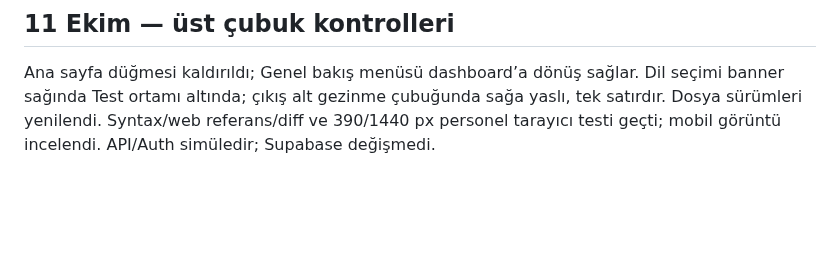
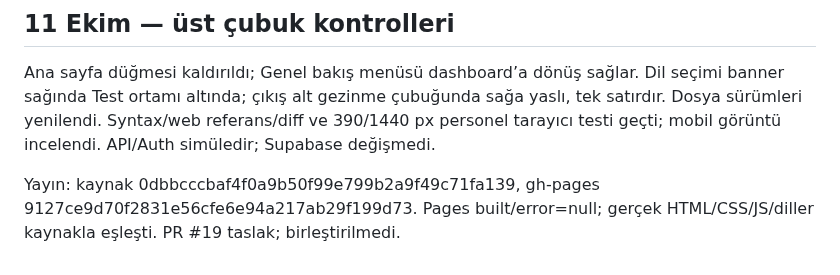
Before and after one commit to Vetmaster/romway, a Markdown page: docs/INCELEME.md, the part around the change. GitHub-like rendering; blank space fills up the shorter version.

```diff
--- a/docs/INCELEME.md
+++ b/docs/INCELEME.md
@@ -176,3 +176,5 @@ Yayın: kaynak 1fe8b00a7c3aead0891046f69ee89f18243ce66a, gh-pages 15747861e53b0d
 ## 11 Ekim — üst çubuk kontrolleri
 
 Ana sayfa düğmesi kaldırıldı; Genel bakış menüsü dashboard’a dönüş sağlar. Dil seçimi banner sağında Test ortamı altında; çıkış alt gezinme çubuğunda sağa yaslı, tek satırdır. Dosya sürümleri yenilendi. Syntax/web referans/diff ve 390/1440 px personel tarayıcı testi geçti; mobil görüntü incelendi. API/Auth simüledir; Supabase değişmedi.
+
+Yayın: kaynak 0dbbcccbaf4f0a9b50f99e799b2a9f49c71fa139, gh-pages 9127ce9d70f2831e56cfe6e94a217ab29f199d73. Pages built/error=null; gerçek HTML/CSS/JS/diller kaynakla eşleşti. PR #19 taslak; birleştirilmedi.
```
Also changed, not shown: docs/TODO.md (+1 -0 lines).
